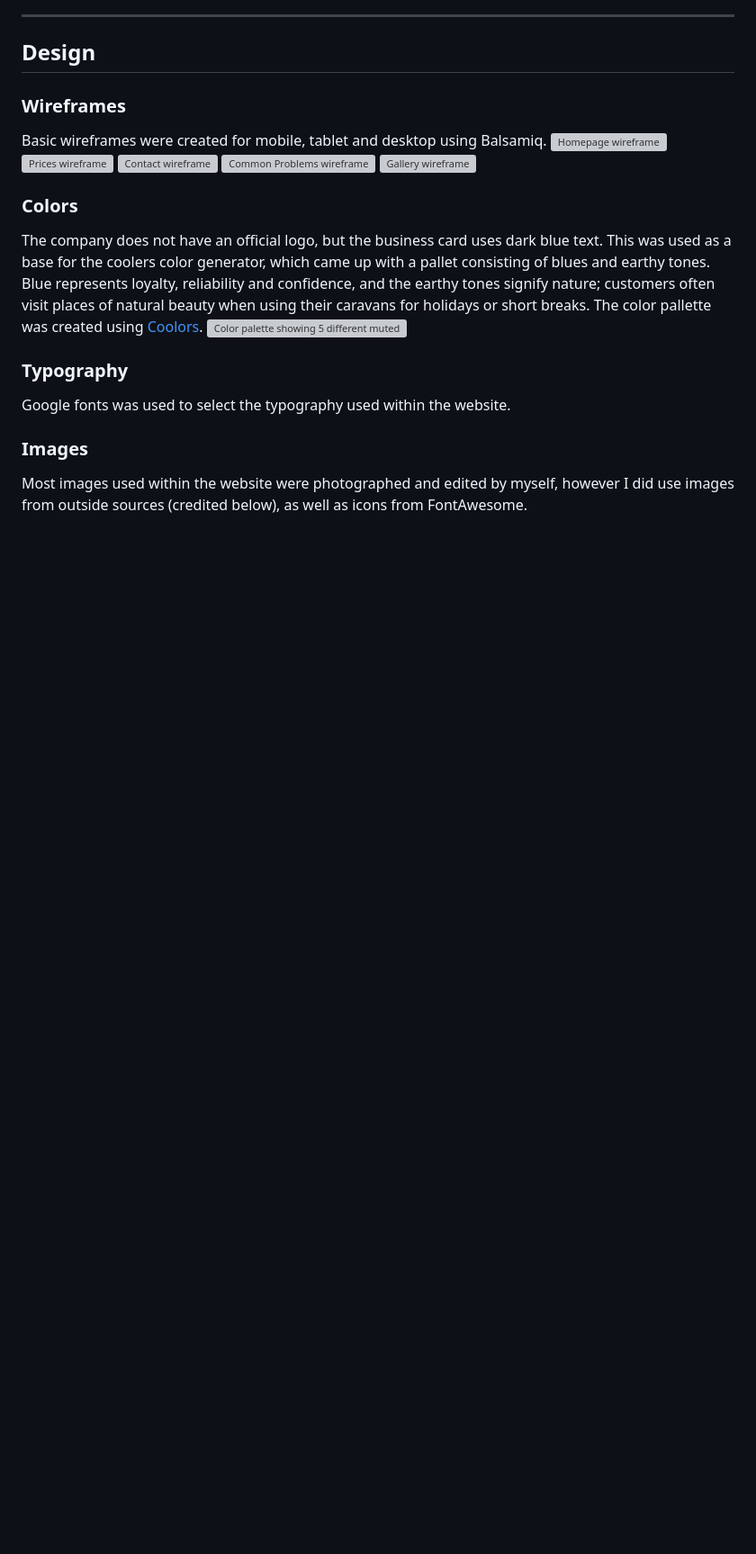
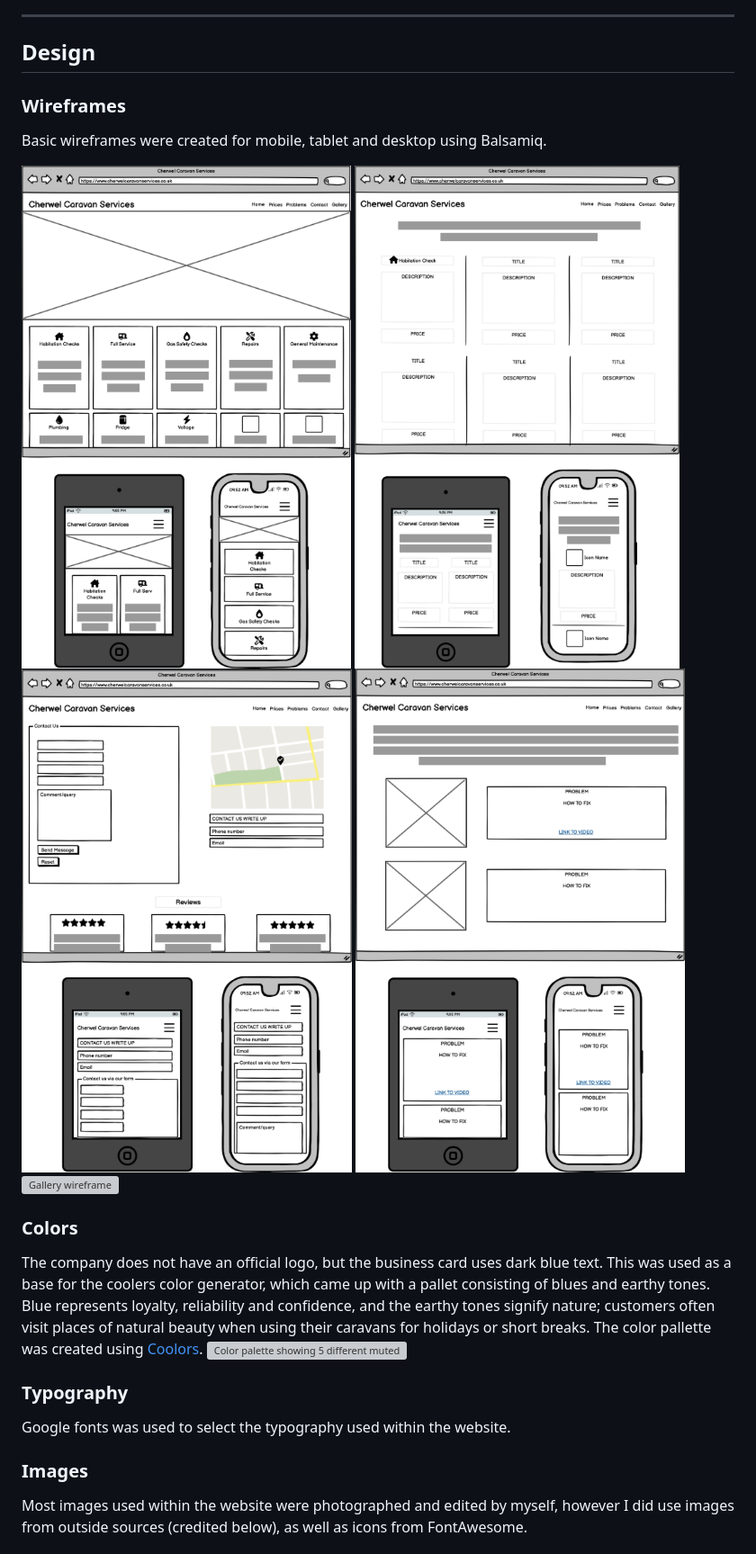
Before and after one commit to SarahWelcher/cherwelcaravanservices, a Markdown page: README.md, the part around the change. Shown: that part at 90% size. Drawn GitHub-style; pictures changed too: assets/readme-images/contact-wireframe.png (added), assets/readme-images/home-wireframe.png (added), assets/readme-images/prices-wireframe.png (added); blank space fills up the shorter version; grey boxes are pictures that could not be loaded.

Commit message:
add images to wireframe section

```diff
--- a/README.md
+++ b/README.md
@@ -63,10 +63,11 @@ Cherwel Caravan Services is available to view at ![link]()
 ### Wireframes
 
 Basic wireframes were created for mobile, tablet and desktop using Balsamiq.
+
 ![Homepage wireframe](/assets/readme-images/home-wireframe.png)
-![Prices wireframe]()
-![Contact wireframe]()
-![Common Problems wireframe]()
+![Prices wireframe](/assets/readme-images/prices-wireframe.png)
+![Contact wireframe](/assets/readme-images/contact-wireframe.png)
+![Common Problems wireframe](/assets/readme-images/problems-wireframe.png)
 ![Gallery wireframe]()
 
 ### Colors
```
